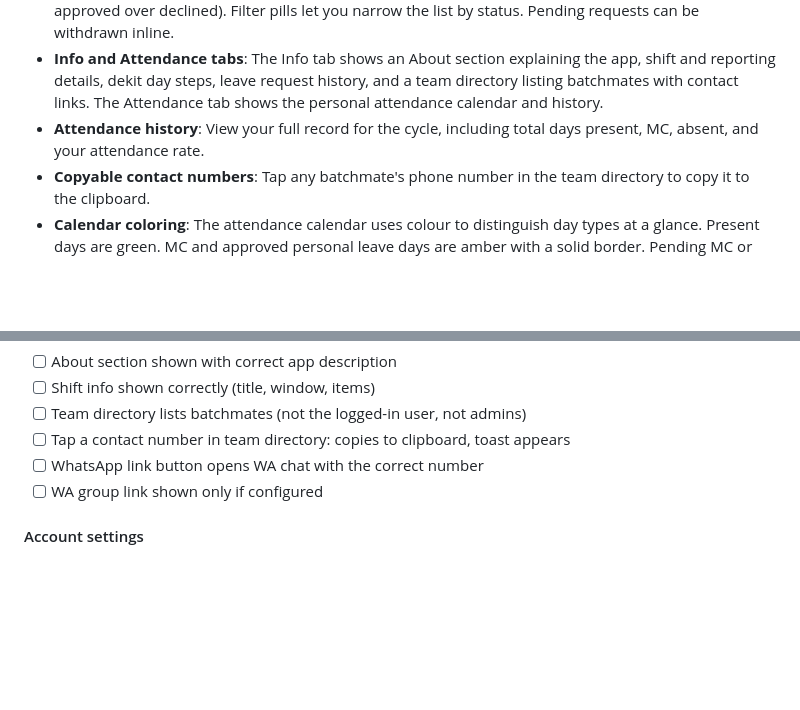
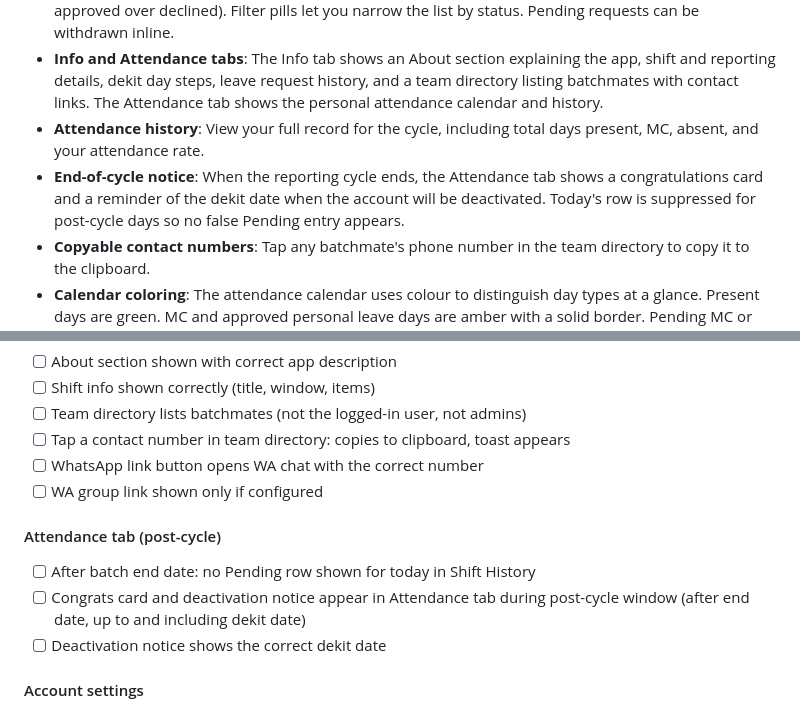
Before and after one commit to GOHSUNJIN/reservist, a Markdown page: README.md, 2 parts joined by grey strips. GitHub-like rendering; blank space fills up the shorter version.

Commit message:
Update README: end-of-cycle notice, post-cycle checklist items
Co-Authored-By: Claude Sonnet 4.6 <noreply@anthropic.com>

```diff
--- a/README.md
+++ b/README.md
@@ -28,6 +28,7 @@ ReservistGO provides end-to-end attendance accountability for reservist cycles.
 - **Request history**: The Requests tab shows the full history of submitted leave and MC requests, each with a coloured left bar, a type badge (MC and Personal Leave both in amber), and a status badge (Submitted, Approved, Declined, or Withdrawn). Records are deduplicated by date: if multiple requests exist for the same date, only the most relevant one is shown (pending takes priority over approved, approved over declined). Filter pills let you narrow the list by status. Pending requests can be withdrawn inline.
 - **Info and Attendance tabs**: The Info tab shows an About section explaining the app, shift and reporting details, dekit day steps, leave request history, and a team directory listing batchmates with contact links. The Attendance tab shows the personal attendance calendar and history.
 - **Attendance history**: View your full record for the cycle, including total days present, MC, absent, and your attendance rate.
+- **End-of-cycle notice**: When the reporting cycle ends, the Attendance tab shows a congratulations card and a reminder of the dekit date when the account will be deactivated. Today's row is suppressed for post-cycle days so no false Pending entry appears.
 - **Copyable contact numbers**: Tap any batchmate's phone number in the team directory to copy it to the clipboard.
 - **Calendar coloring**: The attendance calendar uses colour to distinguish day types at a glance. Present days are green. MC and approved personal leave days are amber with a solid border. Pending MC or personal leave requests appear with a lighter amber tint and a dashed border. Days with a missing clock-out are orange with a dashed border. No-report days are slate blue. Absent days are red.
 - **Phase reminder banner**: A banner appears automatically when a check-in phase window is open and you have not yet logged it. It disappears once the phase is recorded.
@@ -813,6 +814,11 @@ Use this checklist when verifying a deployment or after making changes. Test eac
 - [ ] WhatsApp link button opens WA chat with the correct number
 - [ ] WA group link shown only if configured
 
+#### Attendance tab (post-cycle)
+- [ ] After batch end date: no Pending row shown for today in Shift History
+- [ ] Congrats card and deactivation notice appear in Attendance tab during post-cycle window (after end date, up to and including dekit date)
+- [ ] Deactivation notice shows the correct dekit date
+
 #### Account settings
 - [ ] Change display name: saved and reflected in header immediately
 - [ ] Change password: re-login with new password works; old password rejected
```
